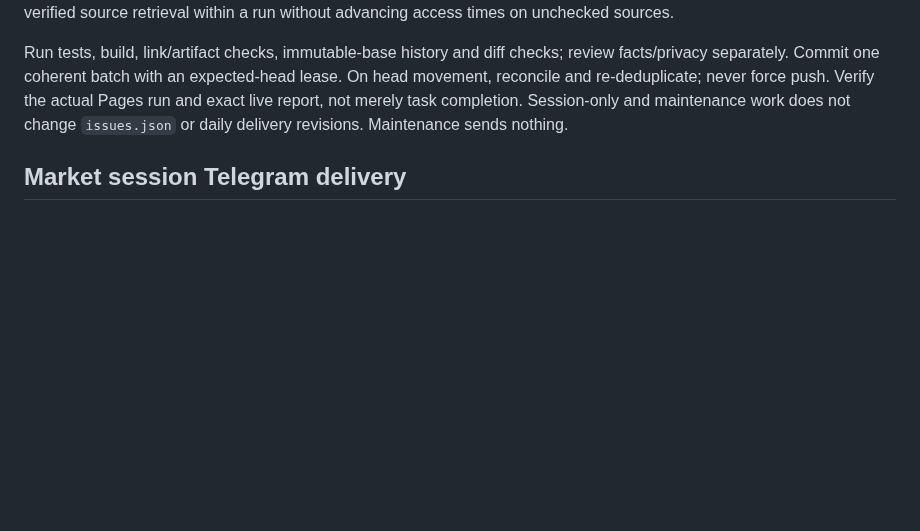
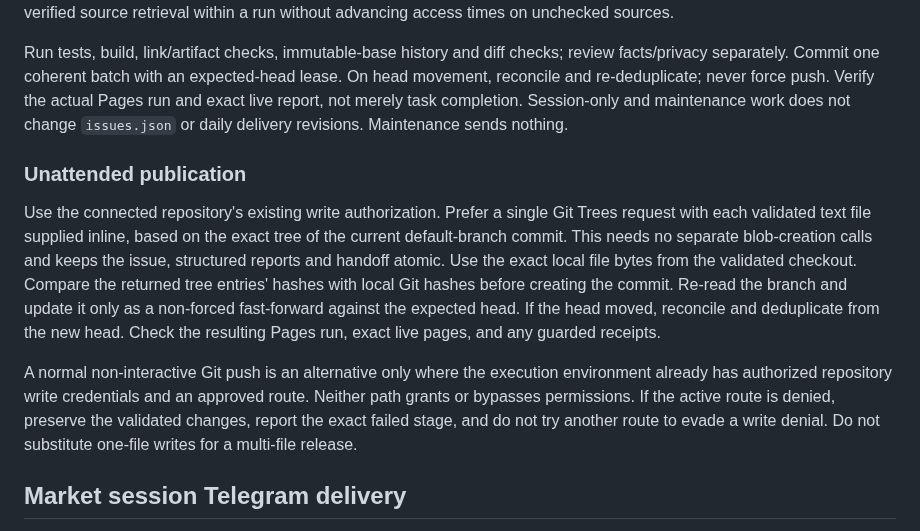
Before and after one commit to Devilz13/daily-equity-decision-loop, a Markdown page: docs/MARKET_WATCH_DISPATCHER.md, the part around the change. GitHub-like rendering; blank space fills up the shorter version.

Commit message:
Document atomic unattended publication without separate blob calls

```diff
--- a/docs/MARKET_WATCH_DISPATCHER.md
+++ b/docs/MARKET_WATCH_DISPATCHER.md
@@ -29,6 +29,12 @@ For each real due window preserve the full existing format: all 11 sectors with
 
 Run tests, build, link/artifact checks, immutable-base history and diff checks; review facts/privacy separately. Commit one coherent batch with an expected-head lease. On head movement, reconcile and re-deduplicate; never force push. Verify the actual Pages run and exact live report, not merely task completion. Session-only and maintenance work does not change `issues.json` or daily delivery revisions. Maintenance sends nothing.
 
+### Unattended publication
+
+Use the connected repository's existing write authorization. Prefer a single Git Trees request with each validated text file supplied inline, based on the exact tree of the current default-branch commit. This needs no separate blob-creation calls and keeps the issue, structured reports and handoff atomic. Use the exact local file bytes from the validated checkout. Compare the returned tree entries' hashes with local Git hashes before creating the commit. Re-read the branch and update it only as a non-forced fast-forward against the expected head. If the head moved, reconcile and deduplicate from the new head. Check the resulting Pages run, exact live pages, and any guarded receipts.
+
+A normal non-interactive Git push is an alternative only where the execution environment already has authorized repository write credentials and an approved route. Neither path grants or bypasses permissions. If the active route is denied, preserve the validated changes, report the exact failed stage, and do not try another route to evade a write denial. Do not substitute one-file writes for a multi-file release.
+
 ## Market session Telegram delivery
 
 Eligible new session reports and the daily evening global watch use the existing Pages workflow and destination. Successful Pages deployment and the exact live report marker are required. The existing workflow can wait for the target inside the due hour; no Telegram call occurs before the target. If it misses the minute but is still before cash opens (or within an hour after a close-summary or evening target), explicitly label the delay. After the window closes retain a sourced catch-up on the web. Weekends and closures never justify a fictional cash print. For a verified half-day or changed anchor, publish the exact cash time and a cited primary exchange source in `market_read.telegram_clock` (`cash_at`, `source_id`). The normal 08:00 Singapore pre-open Telegram is the daily edition; keep a separate reviewed web session report when due.
```
